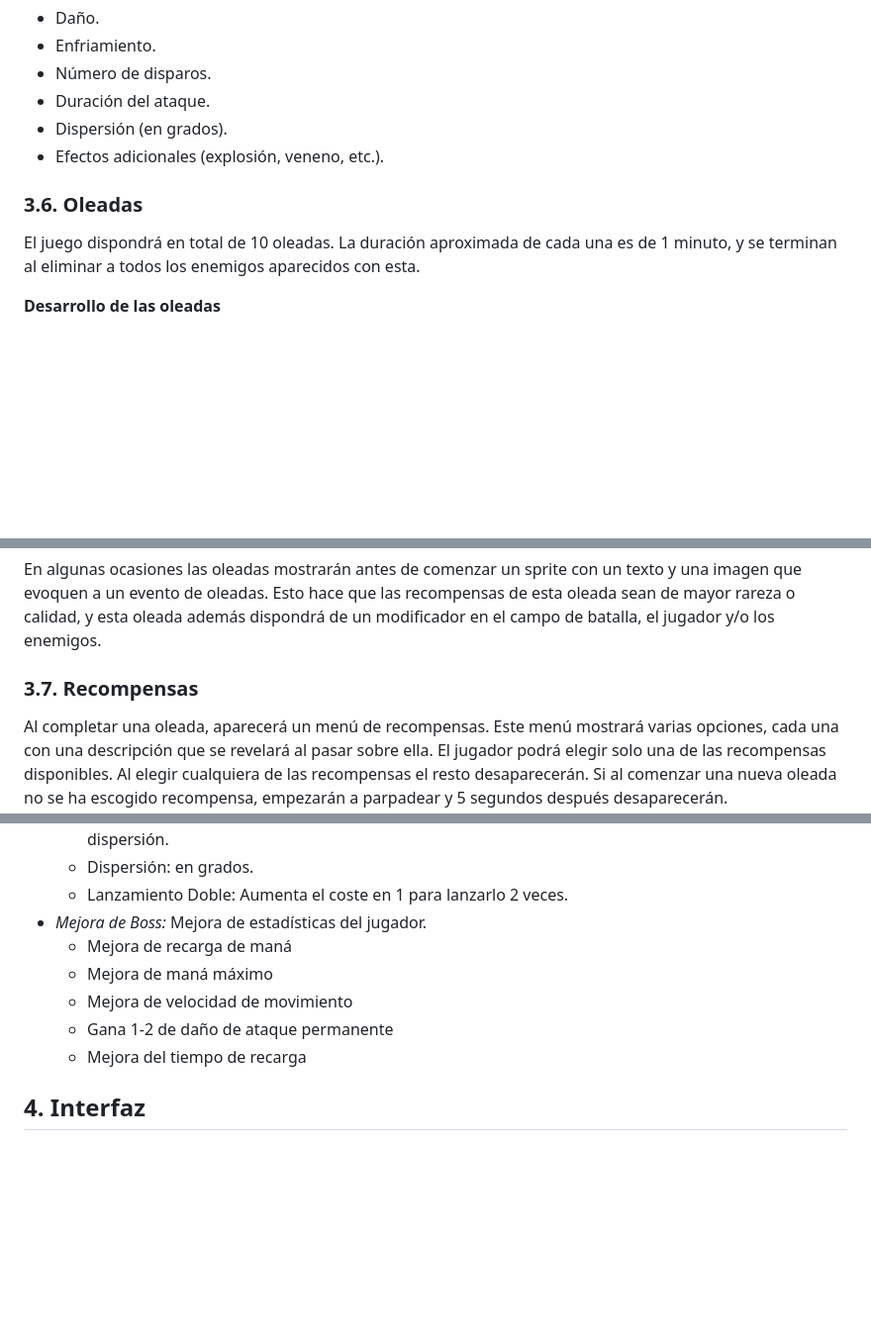
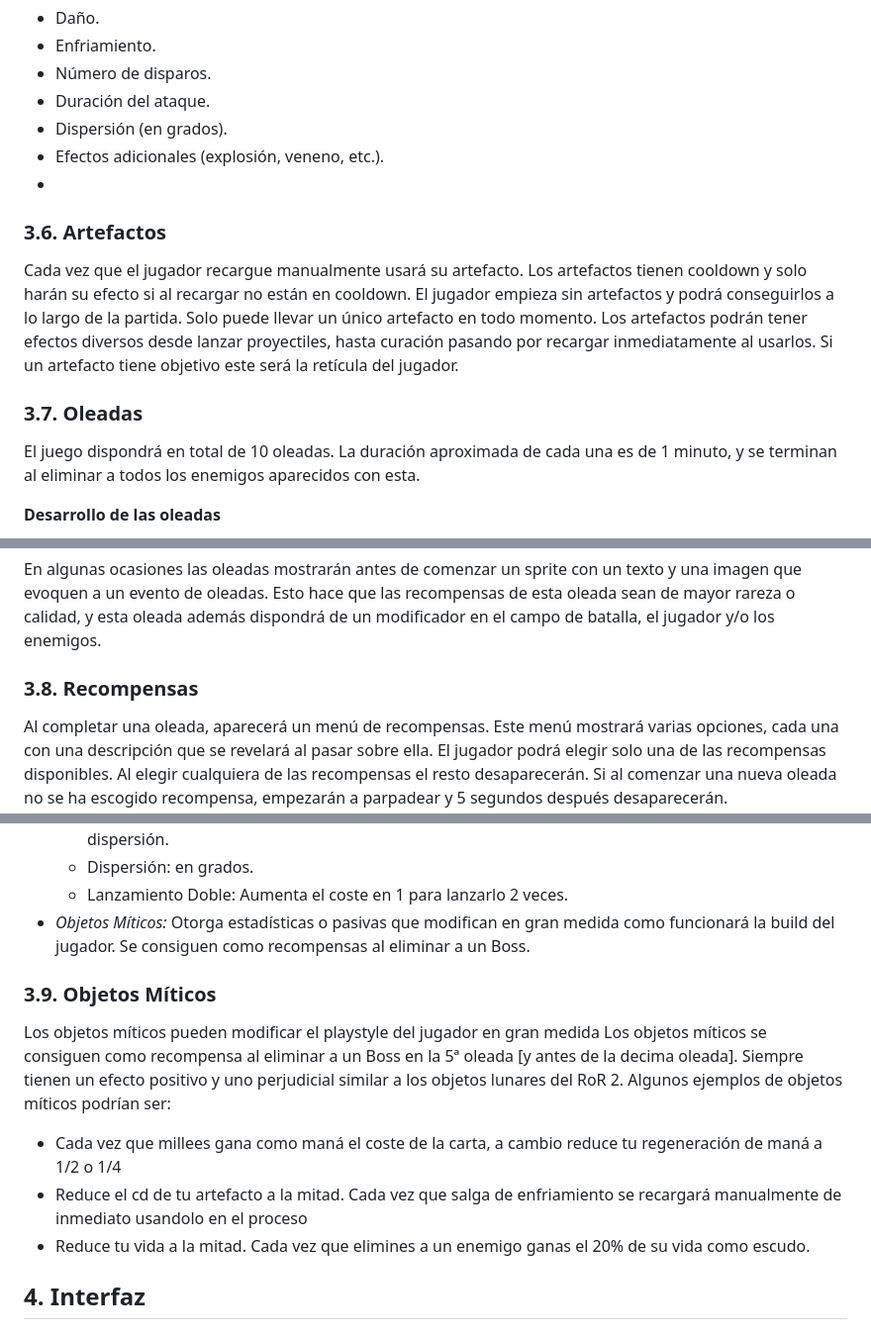
Before and after one commit to IzanDeVegaLopez/CrazyPawPals, a Markdown page: README.md, 3 parts joined by grey strips. Shown at 99% size. Drawn GitHub-style; blank space fills up the shorter version.

Commit message:
Update README.md Artefactos y objetos Míticos

```diff
--- a/README.md
+++ b/README.md
@@ -146,8 +146,14 @@ Si el arma tiene objetivo este será la retícula del jugador.
 - Duración del ataque.
 - Dispersión (en grados).
 - Efectos adicionales (explosión, veneno, etc.).
+-
+### 3.6. Artefactos
+Cada vez que el jugador recargue manualmente usará su artefacto. Los artefactos tienen cooldown y solo harán su efecto si al recargar no están en cooldown.
+El jugador empieza sin artefactos y podrá conseguirlos a lo largo de la partida. Solo puede llevar un único artefacto en todo momento.
+Los artefactos podrán tener efectos diversos desde lanzar proyectiles, hasta curación pasando por recargar inmediatamente al usarlos.
+Si un artefacto tiene objetivo este será la retícula del jugador.
 
-### 3.6. Oleadas
+### 3.7. Oleadas
 El juego dispondrá en total de 10 oleadas. La duración aproximada de cada una es de 1 minuto, y se terminan al eliminar a todos los enemigos aparecidos con esta.
 
 **Desarrollo de las oleadas**
@@ -167,7 +173,7 @@ Durante esta fase el cooldown del disparo del jugador se vuelve 0 y la recarga d
 En algunas ocasiones las oleadas mostrarán antes de comenzar un sprite con un texto y una imagen que evoquen a un evento de oleadas. Esto hace que las recompensas de esta oleada sean de mayor rareza o calidad, y esta oleada además dispondrá de un modificador en el campo de batalla, el jugador y/o los enemigos.
 
 
-### 3.7. Recompensas
+### 3.8. Recompensas
 
 Al completar una oleada, aparecerá un menú de recompensas. Este menú mostrará varias opciones, cada una con una descripción que se revelará al pasar sobre ella. El jugador podrá elegir solo una de las recompensas disponibles. Al elegir cualquiera de las recompensas el resto desaparecerán.
 Si al comenzar una nueva oleada no se ha escogido recompensa, empezarán a parpadear y 5 segundos después desaparecerán.
@@ -196,14 +202,17 @@ Aparecerán 3 recompensas de Boss adicionales con otro color. En este caso podem
   - Número Proyectiles: aumenta el número de proyectiles. Si lo hace en gran medida puede modificar la dispersión.
   - Dispersión: en grados.
   - Lanzamiento Doble: Aumenta el coste en 1 para lanzarlo 2 veces.
-- *Mejora de Boss:* Mejora de estadísticas del jugador.
-  - Mejora de recarga de maná
-  - Mejora de maná máximo
-  - Mejora de velocidad de movimiento
-  - Gana 1-2 de daño de ataque permanente
-  - Mejora del tiempo de recarga
+- *Objetos Míticos:* Otorga estadísticas o pasivas que modifican en gran medida como funcionará la build del jugador. Se consiguen como recompensas al eliminar a un Boss.
 
 
+### 3.9. Objetos Míticos
+Los objetos míticos pueden modificar el playstyle del jugador en gran medida
+Los objetos míticos se consiguen como recompensa al eliminar a un Boss en la 5ª oleada [y antes de la decima oleada].
+Siempre tienen un efecto positivo y uno perjudicial similar a los objetos lunares del RoR 2.
+Algunos ejemplos de objetos míticos podrían ser:
+- Cada vez que millees gana como maná el coste de la carta, a cambio reduce tu regeneración de maná a 1/2 o 1/4
+- Reduce el cd de tu artefacto a la mitad. Cada vez que salga de enfriamiento se recargará manualmente de inmediato usandolo en el proceso
+- Reduce tu vida a la mitad. Cada vez que elimines a un enemigo ganas el 20% de su vida como escudo.
 
 ## 4. Interfaz
 
```
Also changed, not shown: other parts of README.md (+2 -1 lines).
